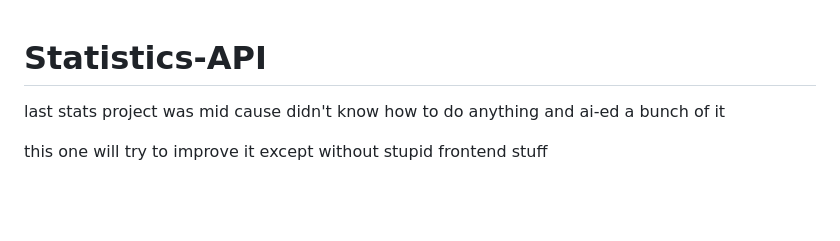
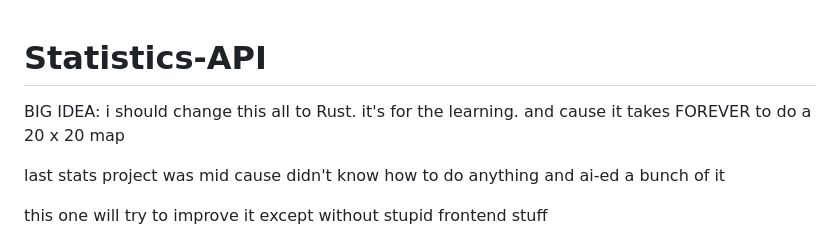
Before and after one commit to MatthewW07/Statistics-API, a Markdown page: README.md, the part around the change. Rendered like a GitHub page; blank space fills up the shorter version.

Commit message:
big plans to switch to rust

```diff
--- a/README.md
+++ b/README.md
@@ -1,4 +1,6 @@
 # Statistics-API
+
+BIG IDEA: i should change this all to Rust. it's for the learning. and cause it takes FOREVER to do a 20 x 20 map
 
 last stats project was mid cause didn't know how to do anything and ai-ed a bunch of it
 
```
